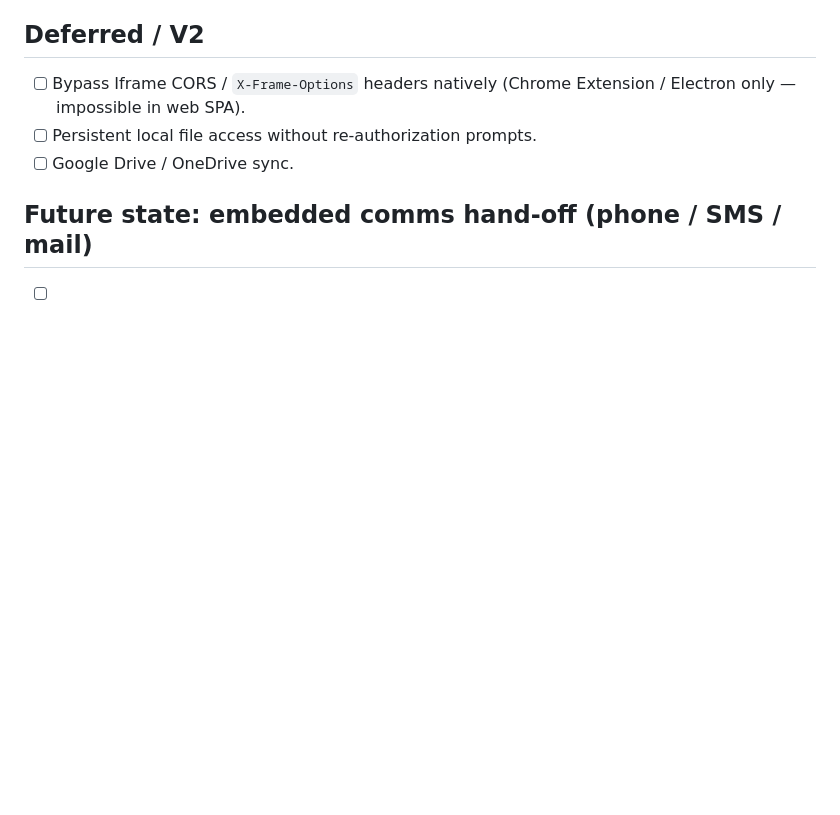
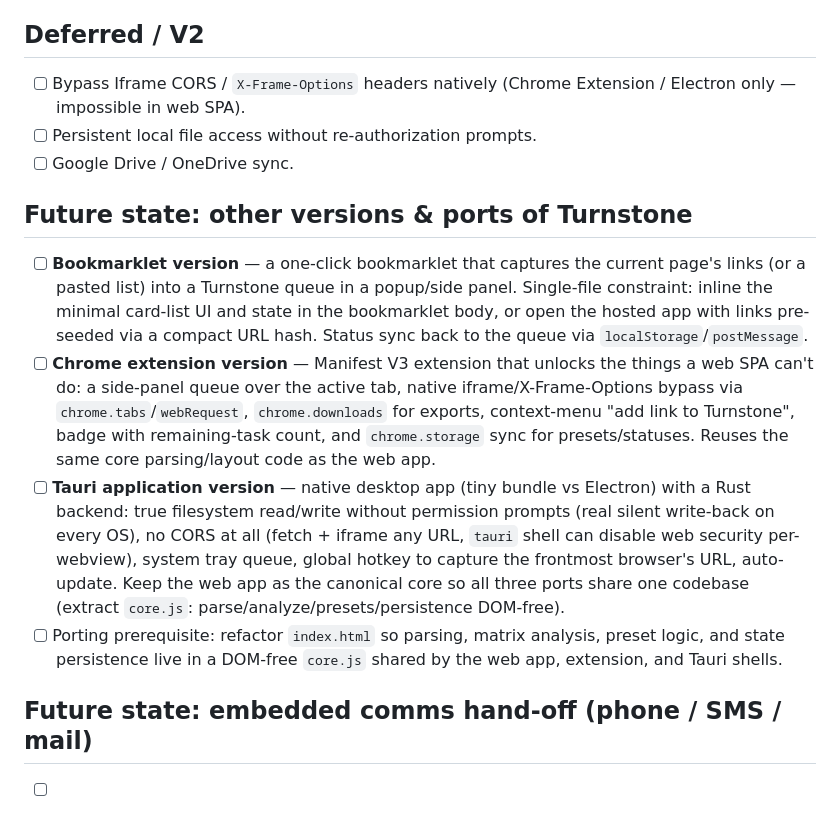
Before and after one commit to Spuds0588/Turnstone, a Markdown page: todo.md, the part around the change. Rendered like a GitHub page; blank space fills up the shorter version.

Commit message:
Record bookmarklet, Chrome extension, and Tauri ports in future state
🤖 Generated with Codebuff
Co-Authored-By: Codebuff <noreply@codebuff.com>

```diff
--- a/todo.md
+++ b/todo.md
@@ -84,6 +84,12 @@ Status legend: `[ ]` todo · `[x]` done · `[~]` partially done / deferred
 - [ ] Persistent local file access without re-authorization prompts.
 - [ ] Google Drive / OneDrive sync.
 
+## Future state: other versions & ports of Turnstone
+- [ ] **Bookmarklet version** — a one-click bookmarklet that captures the current page's links (or a pasted list) into a Turnstone queue in a popup/side panel. Single-file constraint: inline the minimal card-list UI and state in the bookmarklet body, or open the hosted app with links pre-seeded via a compact URL hash. Status sync back to the queue via `localStorage`/`postMessage`.
+- [ ] **Chrome extension version** — Manifest V3 extension that unlocks the things a web SPA can't do: a side-panel queue over the active tab, native iframe/X-Frame-Options bypass via `chrome.tabs`/`webRequest`, `chrome.downloads` for exports, context-menu "add link to Turnstone", badge with remaining-task count, and `chrome.storage` sync for presets/statuses. Reuses the same core parsing/layout code as the web app.
+- [ ] **Tauri application version** — native desktop app (tiny bundle vs Electron) with a Rust backend: true filesystem read/write without permission prompts (real silent write-back on every OS), no CORS at all (fetch + iframe any URL, `tauri` shell can disable web security per-webview), system tray queue, global hotkey to capture the frontmost browser's URL, auto-update. Keep the web app as the canonical core so all three ports share one codebase (extract `core.js`: parse/analyze/presets/persistence DOM-free).
+- [ ] Porting prerequisite: refactor `index.html` so parsing, matrix analysis, preset logic, and state persistence live in a DOM-free `core.js` shared by the web app, extension, and Tauri shells.
+
 ## Future state: embedded comms hand-off (phone / SMS / mail)
 - [ ] **Phonelayer embedded** — detect `tel:` links on cards and hand off to the appropriate web handler (installed PWA dialer / OS handler via `tel:` + Web Share API where available), with a card action button and per-mode setting in the ☰ menu.
 - [ ] **Maillayer embedded** — same for `mailto:` (and `sms:`): card action buttons + menu settings to route email/SMS through the user's preferred web handler (default mail client, `mailto:`, `sms:` deep links); queue templates using other columns (e.g. personalized subject/body from Name/Notes).
```
Also changed, not shown: history.md (+14 -0 lines).
